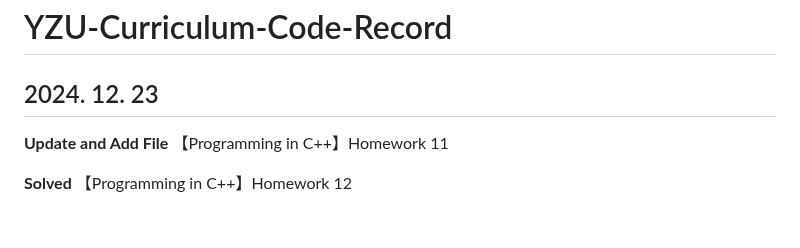
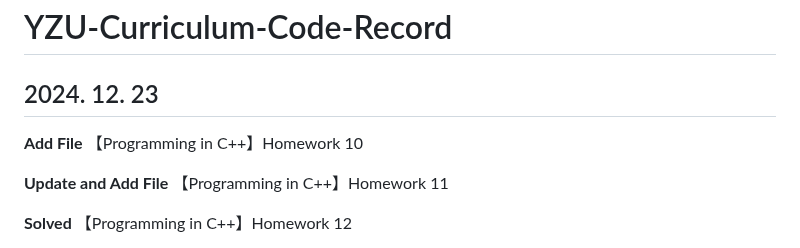
Before and after one commit to Moyu0730/YZU-Curriculum-Code-Record, a Markdown page: README.md, the part around the change. Rendered like a GitHub page; blank space fills up the shorter version.

Commit message:
【2024. 12. 23】Update - 4

```diff
--- a/README.md
+++ b/README.md
@@ -1,6 +1,8 @@
 # YZU-Curriculum-Code-Record
 
 ## 2024. 12. 23
+
+**Add File** 【Programming in C++】Homework 10
 
 **Update and Add File** 【Programming in C++】Homework 11
 
```
